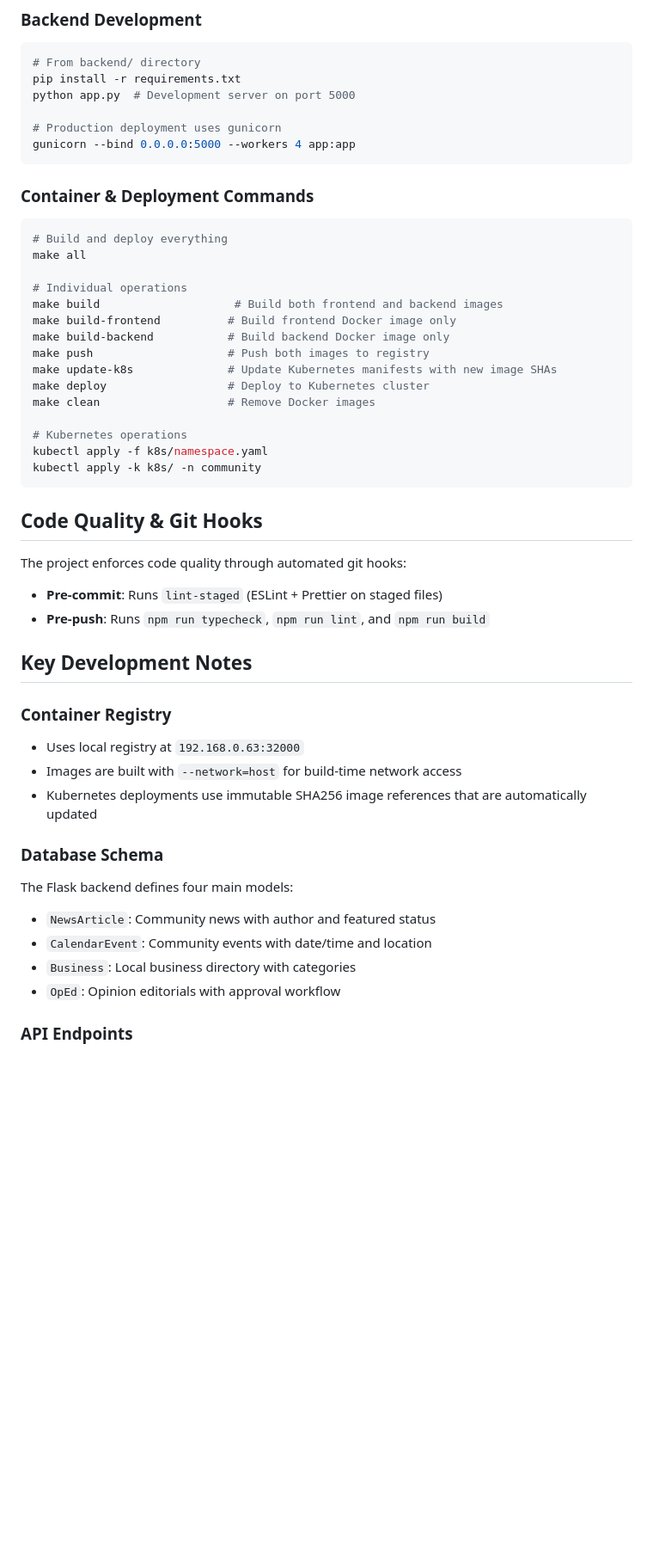
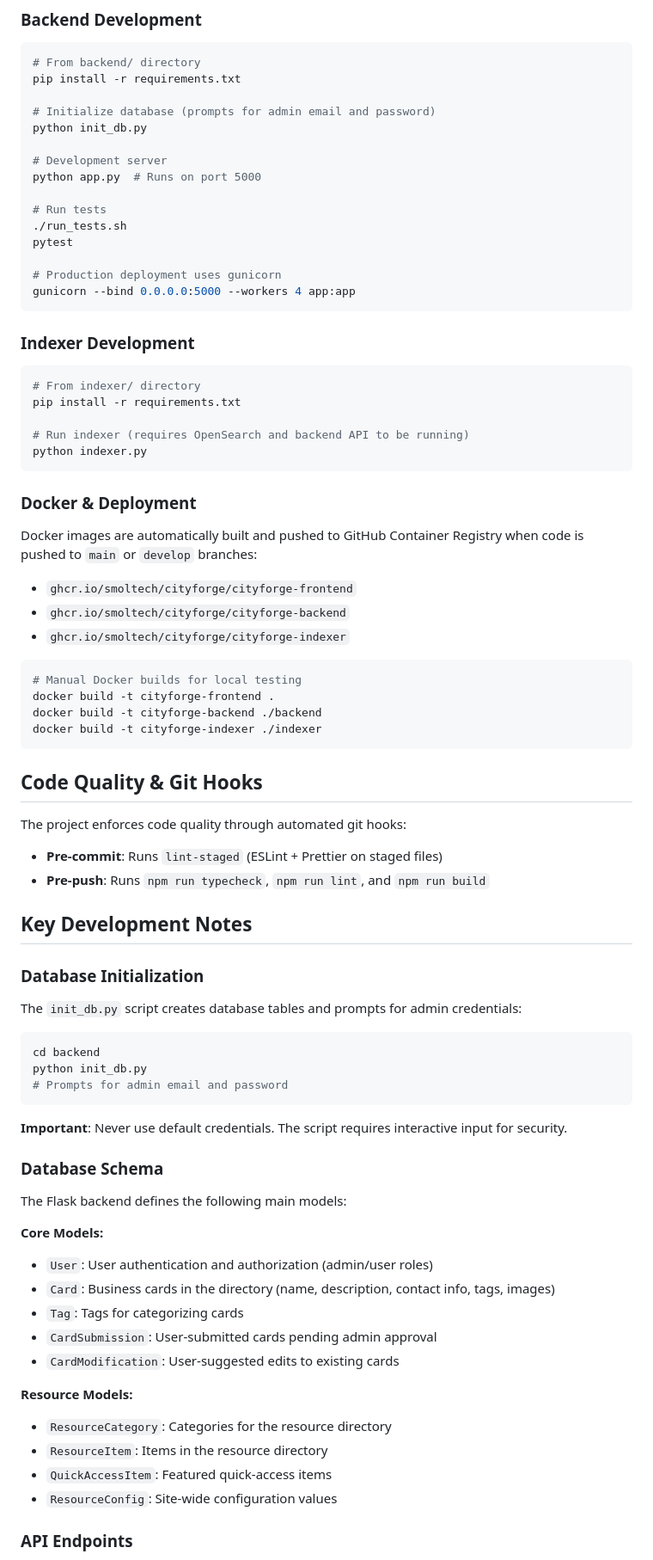
Before and after one commit to SmolTech/CityForge, a Markdown page: CLAUDE.md, the part around one of its changes. Shown at 86% size. Rendered like a GitHub page; blank space fills up the shorter version.

````diff
--- a/CLAUDE.md
+++ b/CLAUDE.md
@@ -48,30 +50,44 @@ npm run typecheck     # TypeScript validation
 ```bash
 # From backend/ directory
 pip install -r requirements.txt
-python app.py  # Development server on port 5000
+
+# Initialize database (prompts for admin email and password)
+python init_db.py
+
+# Development server
+python app.py  # Runs on port 5000
+
+# Run tests
+./run_tests.sh
+pytest
 
 # Production deployment uses gunicorn
 gunicorn --bind 0.0.0.0:5000 --workers 4 app:app
 ```
 
-### Container & Deployment Commands
+### Indexer Development
 
 ```bash
-# Build and deploy everything
-make all
+# From indexer/ directory
+pip install -r requirements.txt
 
-# Individual operations
-make build                    # Build both frontend and backend images
-make build-frontend          # Build frontend Docker image only
-make build-backend           # Build backend Docker image only
-make push                    # Push both images to registry
-make update-k8s              # Update Kubernetes manifests with new image SHAs
-make deploy                  # Deploy to Kubernetes cluster
-make clean                   # Remove Docker images
+# Run indexer (requires OpenSearch and backend API to be running)
+python indexer.py
+```
 
-# Kubernetes operations
-kubectl apply -f k8s/namespace.yaml
-kubectl apply -k k8s/ -n community
+### Docker & Deployment
+
+Docker images are automatically built and pushed to GitHub Container Registry when code is pushed to `main` or `develop` branches:
+
+- `ghcr.io/smoltech/cityforge/cityforge-frontend`
+- `ghcr.io/smoltech/cityforge/cityforge-backend`
+- `ghcr.io/smoltech/cityforge/cityforge-indexer`
+
+```bash
+# Manual Docker builds for local testing
+docker build -t cityforge-frontend .
+docker build -t cityforge-backend ./backend
+docker build -t cityforge-indexer ./indexer
 ```
 
 ## Code Quality & Git Hooks
@@ -83,16 +99,33 @@ The project enforces code quality through automated git hooks:
 
 ## Key Development Notes
 
-### Container Registry
-- Uses local registry at `192.168.0.63:32000`
-- Images are built with `--network=host` for build-time network access
-- Kubernetes deployments use immutable SHA256 image references that are automatically updated
+### Database Initialization
+
+The `init_db.py` script creates database tables and prompts for admin credentials:
+
+```bash
+cd backend
+python init_db.py
+# Prompts for admin email and password
+```
+
+**Important**: Never use default credentials. The script requires interactive input for security.
 
 ### Database Schema
-The Flask backend defines four main models:
-- `NewsArticle`: Community news with author and featured status
-- `CalendarEvent`: Community events with date/time and location
-- `Business`: Local business directory with categories
-- `OpEd`: Opinion editorials with approval workflow
+
+The Flask backend defines the following main models:
+
+**Core Models:**
+- `User`: User authentication and authorization (admin/user roles)
+- `Card`: Business cards in the directory (name, description, contact info, tags, images)
+- `Tag`: Tags for categorizing cards
+- `CardSubmission`: User-submitted cards pending admin approval
+- `CardModification`: User-suggested edits to existing cards
+
+**Resource Models:**
+- `ResourceCategory`: Categories for the resource directory
+- `ResourceItem`: Items in the resource directory
+- `QuickAccessItem`: Featured quick-access items
+- `ResourceConfig`: Site-wide configuration values
 
 ### API Endpoints
````
Also changed, not shown: other parts of CLAUDE.md (+71 -16 lines).
